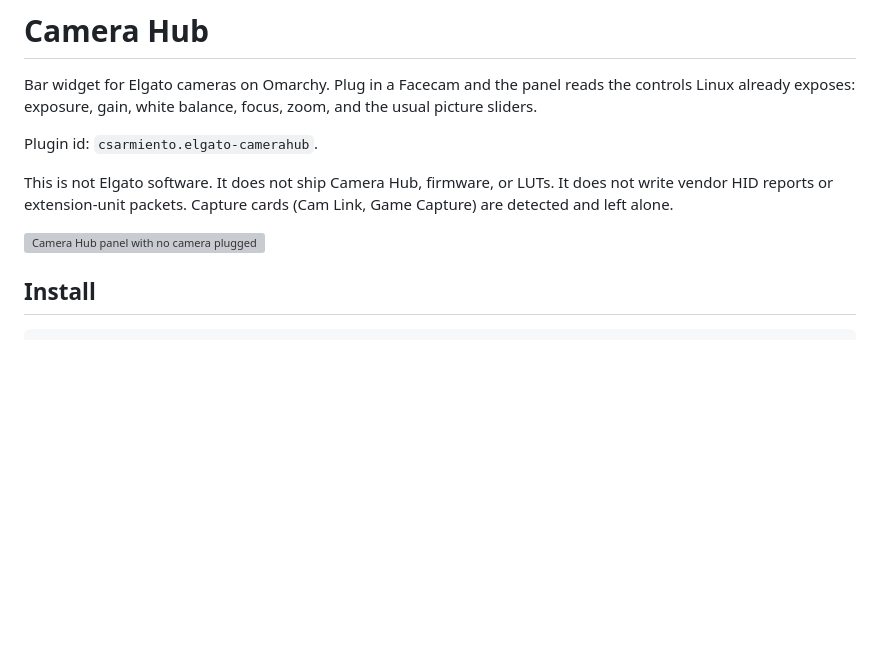
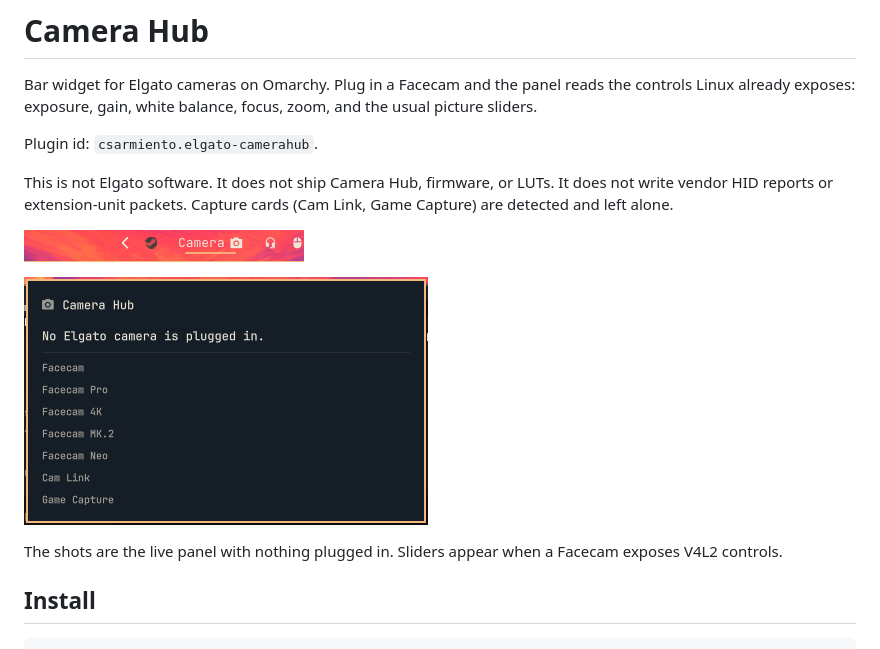
Before and after one commit to crisesarmiento/omarchy-elgato-camerahub, a Markdown page: README.md, the part around the change. GitHub-like rendering; pictures changed too: screenshots/bar.png (added), screenshots/panel.png (added); blank space fills up the shorter version; grey boxes are pictures that could not be loaded.

Commit message:
Add live bar and panel screenshots.
Captured from the installed plugin with no camera attached.

```diff
--- a/README.md
+++ b/README.md
@@ -10,7 +10,11 @@ This is not Elgato software. It does not ship Camera Hub, firmware, or LUTs.
 It does not write vendor HID reports or extension-unit packets. Capture cards
 (Cam Link, Game Capture) are detected and left alone.
 
+![Camera Hub on the bar](screenshots/bar.png)
+
 ![Camera Hub panel with no camera plugged in](screenshots/panel.png)
+
+The shots are the live panel with nothing plugged in. Sliders appear when a Facecam exposes V4L2 controls.
 
 ## Install
 
```
